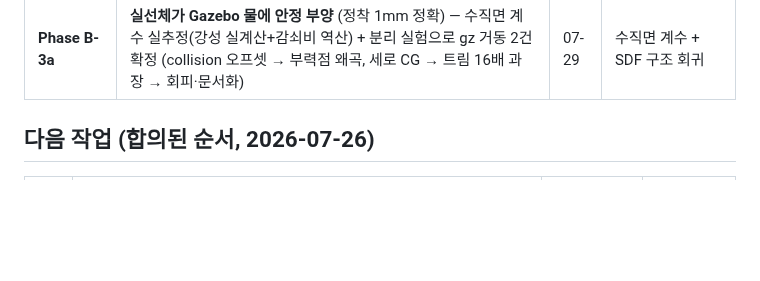
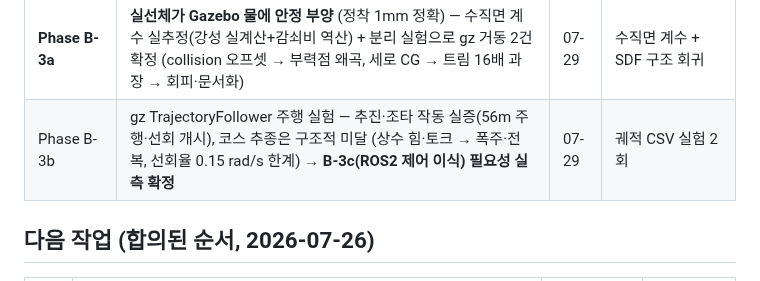
Before and after one commit to unmatsutake377-rgb/ship-ai-design-project, a Markdown page: docs/PROGRESS.md, the part around the change. GitHub-like rendering; blank space fills up the shorter version.

```diff
--- a/docs/PROGRESS.md
+++ b/docs/PROGRESS.md
@@ -51,6 +51,7 @@ flowchart LR
 | **Phase B-1** | ROS2 개막 (오너: Docker 설치 + 환경 확정) — ros:jazzy arm64 네이티브 pub/echo ✓, ros2_export(URDF+유체계수 YAML) ✓, 컨테이너 check_urdf 통과 ✓ | 07-28 | XML·YAML 라운드트립 + 실도구 검증 |
 | **Phase B-2** | Gazebo Harmonic(8.11) 시뮬 이미지 + export_sdf + **부력 교차 검증: 바지선 정착 0.1mm 합치**. 실측으로 gz 한계 3건 규명 (메쉬 부력 무시·등가상자 전복·부분계수 발산) → B-3 요구사항화. 시행착오: 관성 삼각 부등식, uniform=잠수함 가정 | 07-29 | SDF 5종 + 바지선 해석해 실검증 |
 | **Phase B-3a** | **실선체가 Gazebo 물에 안정 부양** (정착 1mm 정확) — 수직면 계수 실추정(강성 실계산+감쇠비 역산) + 분리 실험으로 gz 거동 2건 확정 (collision 오프셋 → 부력점 왜곡, 세로 CG → 트림 16배 과장 → 회피·문서화) | 07-29 | 수직면 계수 + SDF 구조 회귀 |
+| Phase B-3b | gz TrajectoryFollower 주행 실험 — 추진·조타 작동 실증(56m 주행·선회 개시), 코스 추종은 구조적 미달 (상수 힘·토크 → 폭주·전복, 선회율 0.15 rad/s 한계) → **B-3c(ROS2 제어 이식) 필요성 실측 확정** | 07-29 | 궤적 CSV 실험 2회 |
 
 ## 다음 작업 (합의된 순서, 2026-07-26)
 
```
Also changed, not shown: docs/worklog/2026-07-29.md (added, +41 -0 lines).
